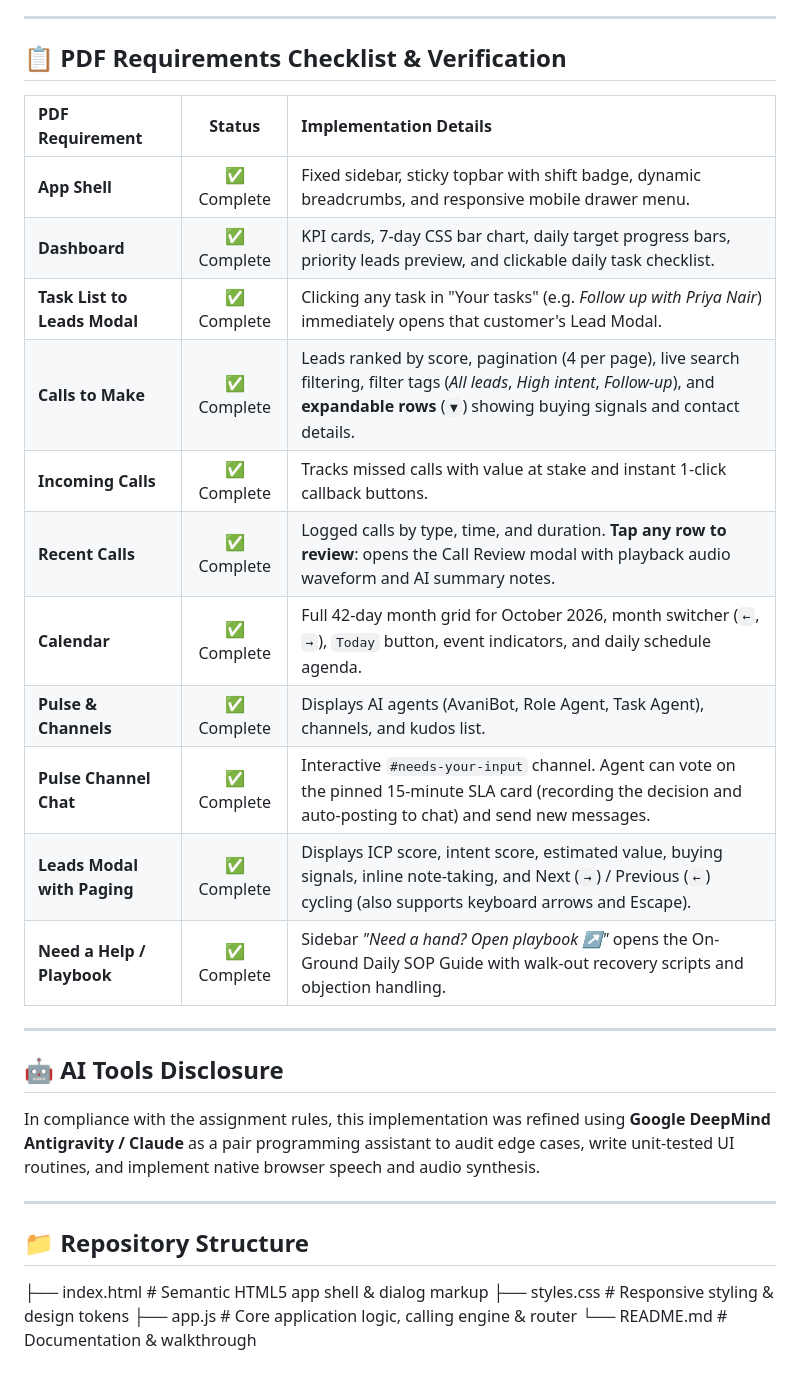
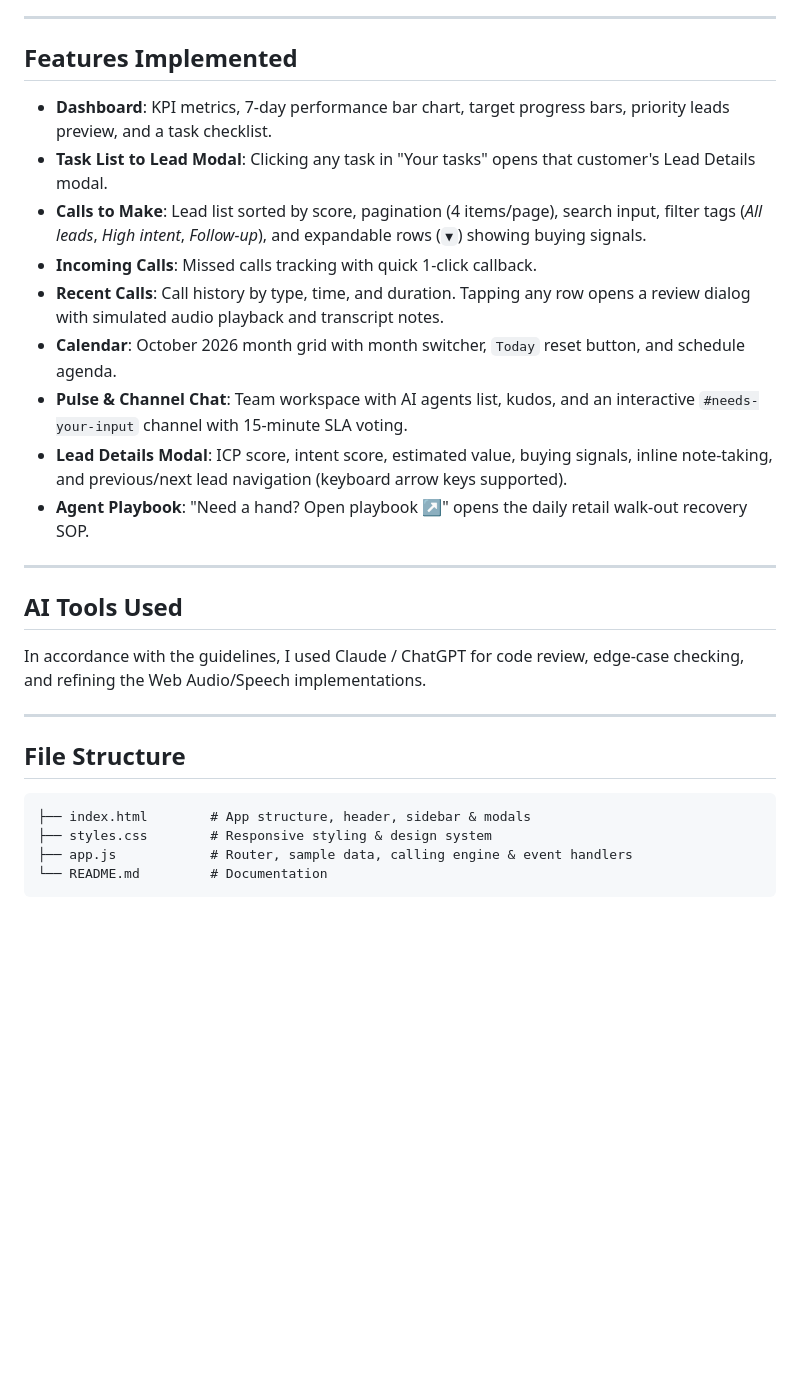
Before and after one commit to yajnashreeb23-ship-it/onground-call-centre, a Markdown page: README.md, the part around one of its changes. GitHub-like rendering; blank space fills up the shorter version.

````diff
--- a/README.md
+++ b/README.md
@@ -43,31 +36,28 @@ The assignment required a working calling feature demonstrating both human-to-hu
 
 ---
 
-## 📋 PDF Requirements Checklist & Verification
-
-| PDF Requirement | Status | Implementation Details |
-| :--- | :---: | :--- |
-| **App Shell** | ✅ Complete | Fixed sidebar, sticky topbar with shift badge, dynamic breadcrumbs, and responsive mobile drawer menu. |
-| **Dashboard** | ✅ Complete | KPI cards, 7-day CSS bar chart, daily target progress bars, priority leads preview, and clickable daily task checklist. |
-| **Task List to Leads Modal** | ✅ Complete | Clicking any task in "Your tasks" (e.g. *Follow up with Priya Nair*) immediately opens that customer's Lead Modal. |
-| **Calls to Make** | ✅ Complete | Leads ranked by score, pagination (4 per page), live search filtering, filter tags (*All leads*, *High intent*, *Follow-up*), and **expandable rows** (`▼`) showing buying signals and contact details. |
-| **Incoming Calls** | ✅ Complete | Tracks missed calls with value at stake and instant 1-click callback buttons. |
-| **Recent Calls** | ✅ Complete | Logged calls by type, time, and duration. **Tap any row to review**: opens the Call Review modal with playback audio waveform and AI summary notes. |
-| **Calendar** | ✅ Complete | Full 42-day month grid for October 2026, month switcher (`←`, `→`), `Today` button, event indicators, and daily schedule agenda. |
-| **Pulse & Channels** | ✅ Complete | Displays AI agents (AvaniBot, Role Agent, Task Agent), channels, and kudos list. |
-| **Pulse Channel Chat** | ✅ Complete | Interactive `#needs-your-input` channel. Agent can vote on the pinned 15-minute SLA card (recording the decision and auto-posting to chat) and send new messages. |
-| **Leads Modal with Paging** | ✅ Complete | Displays ICP score, intent score, estimated value, buying signals, inline note-taking, and Next (`→`) / Previous (`←`) cycling (also supports keyboard arrows and Escape). |
-| **Need a Help / Playbook** | ✅ Complete | Sidebar *"Need a hand? Open playbook ↗"* opens the On-Ground Daily SOP Guide with walk-out recovery scripts and objection handling. |
+## Features Implemented
+- **Dashboard**: KPI metrics, 7-day performance bar chart, target progress bars, priority leads preview, and a task checklist.
+- **Task List to Lead Modal**: Clicking any task in "Your tasks" opens that customer's Lead Details modal.
+- **Calls to Make**: Lead list sorted by score, pagination (4 items/page), search input, filter tags (*All leads*, *High intent*, *Follow-up*), and expandable rows (`▼`) showing buying signals.
+- **Incoming Calls**: Missed calls tracking with quick 1-click callback.
+- **Recent Calls**: Call history by type, time, and duration. Tapping any row opens a review dialog with simulated audio playback and transcript notes.
+- **Calendar**: October 2026 month grid with month switcher, `Today` reset button, and schedule agenda.
+- **Pulse & Channel Chat**: Team workspace with AI agents list, kudos, and an interactive `#needs-your-input` channel with 15-minute SLA voting.
+- **Lead Details Modal**: ICP score, intent score, estimated value, buying signals, inline note-taking, and previous/next lead navigation (keyboard arrow keys supported).
+- **Agent Playbook**: "Need a hand? Open playbook ↗" opens the daily retail walk-out recovery SOP.
 
 ---
 
-## 🤖 AI Tools Disclosure
-In compliance with the assignment rules, this implementation was refined using **Google DeepMind Antigravity / Claude** as a pair programming assistant to audit edge cases, write unit-tested UI routines, and implement native browser speech and audio synthesis.
+## AI Tools Used
+In accordance with the guidelines, I used Claude / ChatGPT for code review, edge-case checking, and refining the Web Audio/Speech implementations.
 
 ---
 
-## 📁 Repository Structure
-├── index.html        # Semantic HTML5 app shell & dialog markup
-├── styles.css        # Responsive styling & design tokens
-├── app.js            # Core application logic, calling engine & router
-└── README.md         # Documentation & walkthrough
+## File Structure
+```
+├── index.html        # App structure, header, sidebar & modals
+├── styles.css        # Responsive styling & design system
+├── app.js            # Router, sample data, calling engine & event handlers
+└── README.md         # Documentation
+```
````
Also changed, not shown: other parts of README.md (+23 -30 lines).
